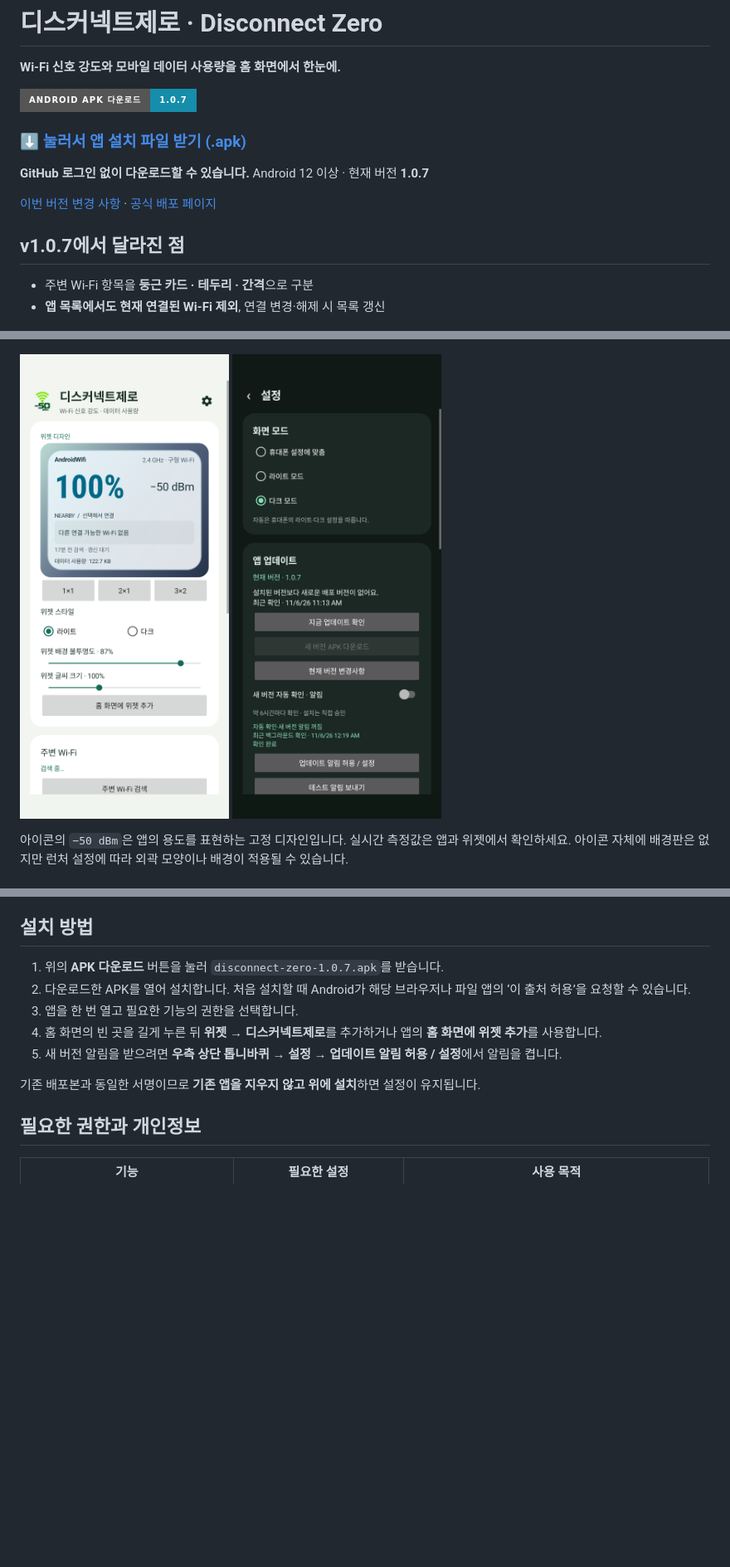
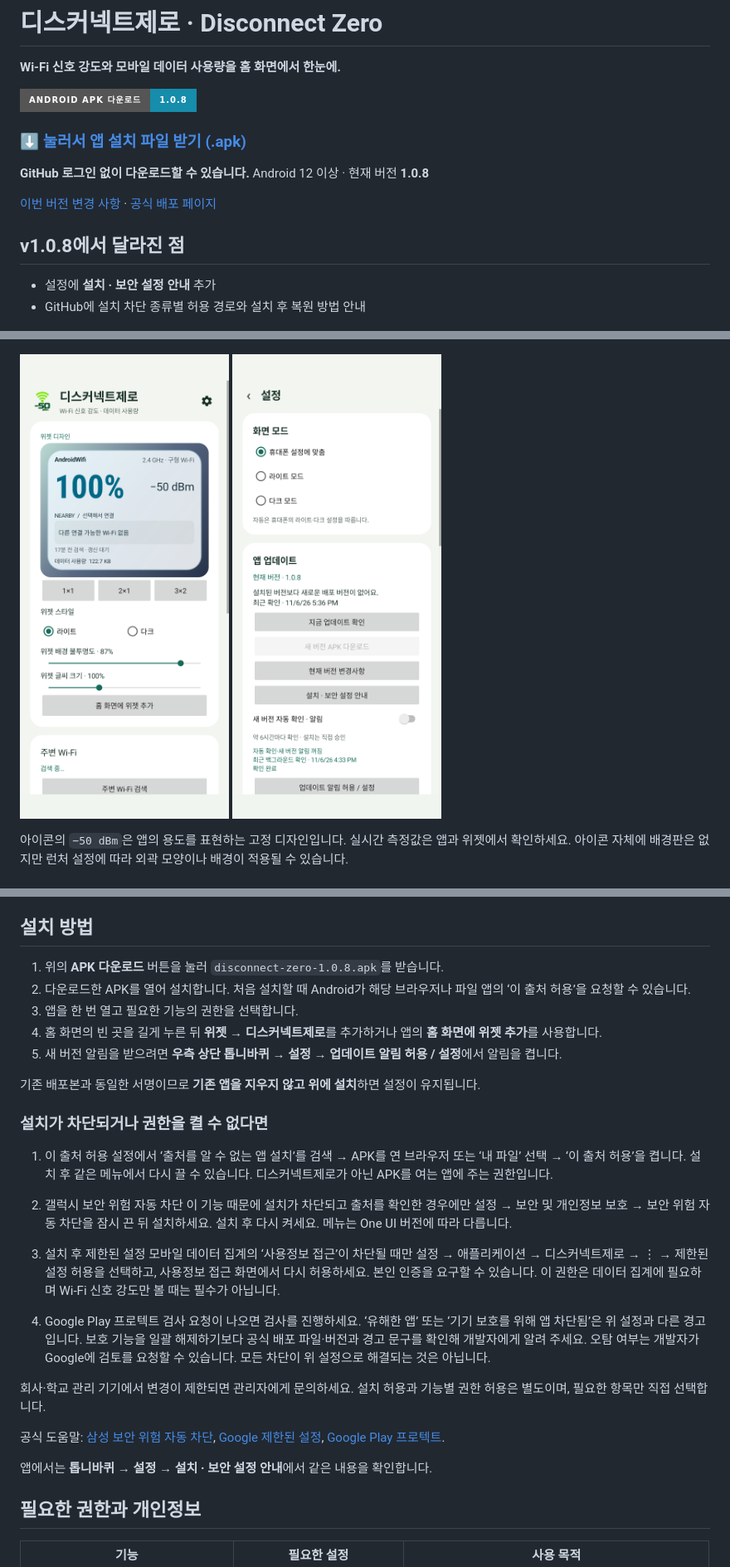
Before and after one commit to ZERO-hms/disconnect-zero, a Markdown page: README.md, 3 parts joined by grey strips. Shown at 83% size. Drawn GitHub-style; pictures changed too: settings-screen.png; badges without logos; blank space fills up the shorter version.

```diff
--- a/README.md
+++ b/README.md
@@ -4,5 +4,5 @@
 
 **Wi-Fi 신호 강도와 모바일 데이터 사용량을 홈 화면에서 한눈에.**
 
-[![Android APK 다운로드](https://img.shields.io/badge/Android_APK_다운로드-1.0.7-168DAB?style=for-the-badge&logo=android&logoColor=white)](https://github.com/ZERO-hms/disconnect-zero/releases/download/v1.0.7/disconnect-zero-1.0.7.apk)
+[![Android APK 다운로드](https://img.shields.io/badge/Android_APK_다운로드-1.0.8-168DAB?style=for-the-badge&logo=android&logoColor=white)](https://github.com/ZERO-hms/disconnect-zero/releases/download/v1.0.8/disconnect-zero-1.0.8.apk)
 
@@ -10,3 +10,3 @@
 
-**GitHub 로그인 없이 다운로드할 수 있습니다.** Android 12 이상 · 현재 버전 **1.0.7**
+**GitHub 로그인 없이 다운로드할 수 있습니다.** Android 12 이상 · 현재 버전 **1.0.8**
 
@@ -14,8 +14,8 @@
 
-## v1.0.7에서 달라진 점
+## v1.0.8에서 달라진 점
 
-- 주변 Wi-Fi 항목을 **둥근 카드 · 테두리 · 간격**으로 구분
-- **앱 목록에서도 현재 연결된 Wi-Fi 제외**, 연결 변경·해제 시 목록 갱신
+- 설정에 **설치 · 보안 설정 안내** 추가
+- GitHub에 설치 차단 종류별 허용 경로와 설치 후 복원 방법 안내
 
 <p><img src="nearby-list-light.png" width="420" alt="라이트 모드의 주변 Wi-Fi 카드 목록"> <img src="nearby-list-dark.png" width="420" alt="다크 모드의 주변 Wi-Fi 카드 목록"></p>
 
@@ -102,13 +102,34 @@ Wi-Fi 아이콘의 몇 칸만으로는 연결 상태를 정확히 느끼기 어
 
 ## 설치 방법
 
-1. 위의 **APK 다운로드** 버튼을 눌러 `disconnect-zero-1.0.7.apk`를 받습니다.
+1. 위의 **APK 다운로드** 버튼을 눌러 `disconnect-zero-1.0.8.apk`를 받습니다.
 2. 다운로드한 APK를 열어 설치합니다. 처음 설치할 때 Android가 해당 브라우저나 파일 앱의 ‘이 출처 허용’을 요청할 수 있습니다.
 3. 앱을 한 번 열고 필요한 기능의 권한을 선택합니다.
 4. 홈 화면의 빈 곳을 길게 누른 뒤 **위젯 → 디스커넥트제로**를 추가하거나 앱의 **홈 화면에 위젯 추가**를 사용합니다.
 5. 새 버전 알림을 받으려면 **우측 상단 톱니바퀴 → 설정 → 업데이트 알림 허용 / 설정**에서 알림을 켭니다.
 
 기존 배포본과 동일한 서명이므로 **기존 앱을 지우지 않고 위에 설치**하면 설정이 유지됩니다.
+
+### 설치가 차단되거나 권한을 켤 수 없다면
+
+1. 이 출처 허용
+설정에서 ‘출처를 알 수 없는 앱 설치’를 검색 → APK를 연 브라우저 또는 ‘내 파일’ 선택 → ‘이 출처 허용’을 켭니다. 설치 후 같은 메뉴에서 다시 끌 수 있습니다. 디스커넥트제로가 아닌 APK를 여는 앱에 주는 권한입니다.
+
+2. 갤럭시 보안 위험 자동 차단
+이 기능 때문에 설치가 차단되고 출처를 확인한 경우에만 설정 → 보안 및 개인정보 보호 → 보안 위험 자동 차단을 잠시 끈 뒤 설치하세요. 설치 후 다시 켜세요. 메뉴는 One UI 버전에 따라 다릅니다.
+
+3. 설치 후 제한된 설정
+모바일 데이터 집계의 ‘사용정보 접근’이 차단될 때만 설정 → 애플리케이션 → 디스커넥트제로 → ⋮ → 제한된 설정 허용을 선택하고, 사용정보 접근 화면에서 다시 허용하세요. 본인 인증을 요구할 수 있습니다. 이 권한은 데이터 집계에 필요하며 Wi-Fi 신호 강도만 볼 때는 필수가 아닙니다.
+
+4. Google Play 프로텍트
+검사 요청이 나오면 검사를 진행하세요. ‘유해한 앱’ 또는 ‘기기 보호를 위해 앱 차단됨’은 위 설정과 다른 경고입니다. 보호 기능을 일괄 해제하기보다 공식 배포 파일·버전과 경고 문구를 확인해 개발자에게 알려 주세요. 오탐 여부는 개발자가 Google에 검토를 요청할 수 있습니다. 모든 차단이 위 설정으로 해결되는 것은 아닙니다.
+
+회사·학교 관리 기기에서 변경이 제한되면 관리자에게 문의하세요. 설치 허용과 기능별 권한 허용은 별도이며, 필요한 항목만 직접 선택합니다.
+
+
+공식 도움말: [삼성 보안 위험 자동 차단](https://www.samsungsvc.co.kr/solution/1711930), [Google 제한된 설정](https://support.google.com/android/answer/12623953?hl=ko), [Google Play 프로텍트](https://support.google.com/googleplay/answer/2812853?hl=ko).
+
+앱에서는 **톱니바퀴 → 설정 → 설치 · 보안 설정 안내**에서 같은 내용을 확인합니다.
 
 ## 필요한 권한과 개인정보
 
```
Also changed, not shown: other parts of README.md (+4 -4 lines), VALIDATION.md (+5 -16 lines).
